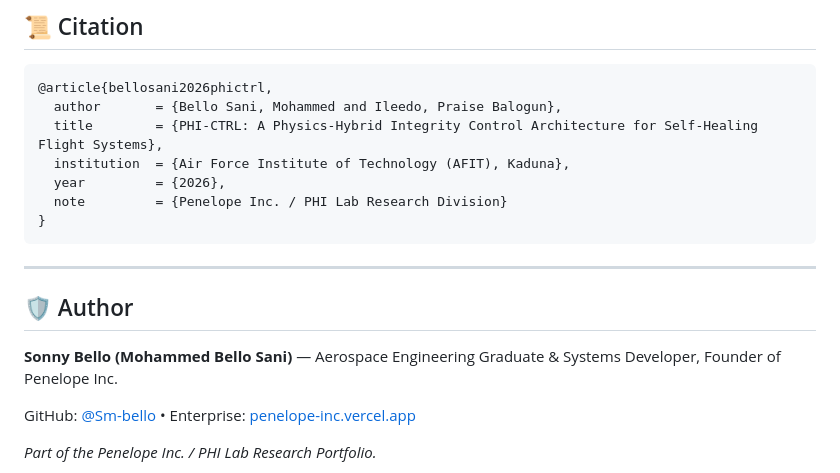
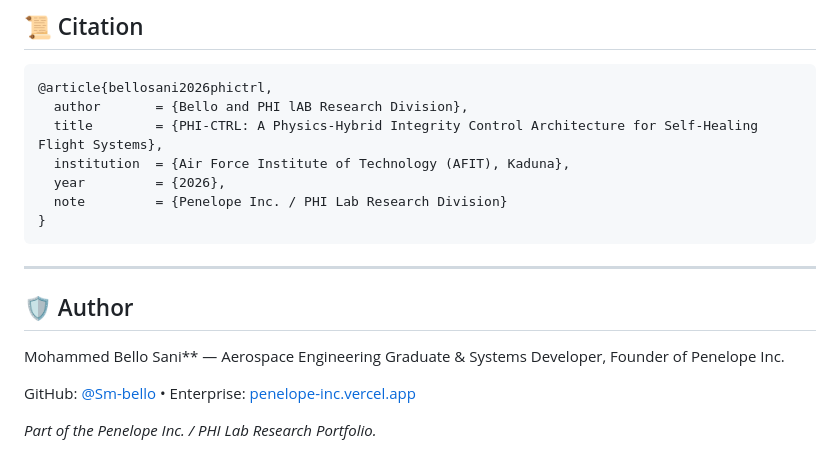
Before and after one commit to Sm-bello/PHI-CTRL, a Markdown page: README.md, the part around the change. GitHub-like rendering.

Commit message:
Revise citation and author information in README
Updated author name and citation details in README.

````diff
--- a/README.md
+++ b/README.md
@@ -157,7 +157,7 @@ python run_jsbsim_test.py
 
 ```bibtex
 @article{bellosani2026phictrl,
-  author       = {Bello Sani, Mohammed and Ileedo, Praise Balogun},
+  author       = {Bello and PHI lAB Research Division},
   title        = {PHI-CTRL: A Physics-Hybrid Integrity Control Architecture for Self-Healing Flight Systems},
   institution  = {Air Force Institute of Technology (AFIT), Kaduna},
   year         = {2026},
@@ -169,7 +169,7 @@ python run_jsbsim_test.py
 
 ## 🛡️ Author
 
-**Sonny Bello (Mohammed Bello Sani)** — Aerospace Engineering Graduate & Systems Developer, Founder of Penelope Inc.
+Mohammed Bello Sani** — Aerospace Engineering Graduate & Systems Developer, Founder of Penelope Inc.
 
 GitHub: [@Sm-bello](https://github.com/Sm-bello) • Enterprise: [penelope-inc.vercel.app](https://penelope-inc.vercel.app)
 
````
